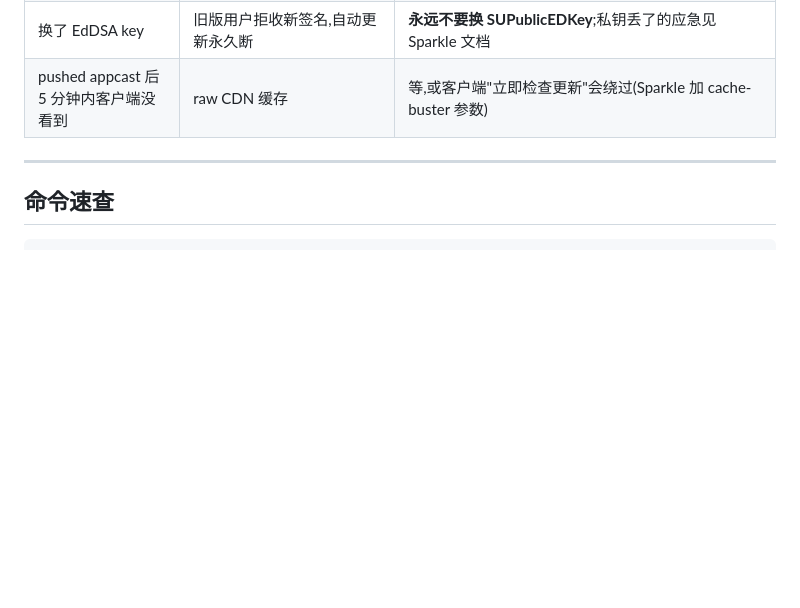
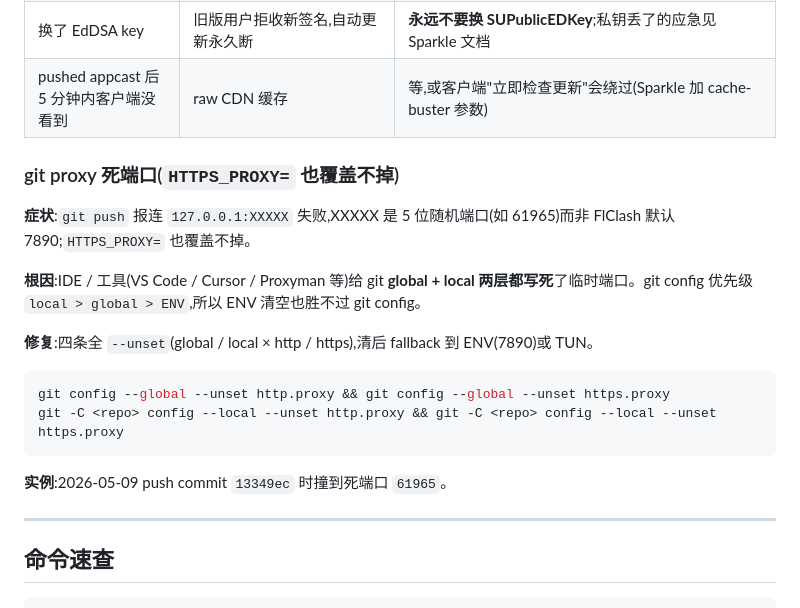
Before and after one commit to answer2023/VoiceBee, a Markdown page: CLAUDE.md, the part around the change. GitHub-like rendering; blank space fills up the shorter version.

Commit message:
docs(claude-md): record git proxy dead port troubleshooting

````diff
--- a/CLAUDE.md
+++ b/CLAUDE.md
@@ -164,6 +164,19 @@ git tag vX.Y.Z && git push --tags  # 主仓库也打 tag,方便回溯
 | 换了 EdDSA key | 旧版用户拒收新签名,自动更新永久断 | **永远不要换 SUPublicEDKey**;私钥丢了的应急见 Sparkle 文档 |
 | pushed appcast 后 5 分钟内客户端没看到 | raw CDN 缓存 | 等,或客户端"立即检查更新"会绕过(Sparkle 加 cache-buster 参数) |
 
+### git proxy 死端口(`HTTPS_PROXY=` 也覆盖不掉)
+
+**症状**:`git push` 报连 `127.0.0.1:XXXXX` 失败,XXXXX 是 5 位随机端口(如 61965)而非 FlClash 默认 7890;`HTTPS_PROXY=` 也覆盖不掉。
+
+**根因**:IDE / 工具(VS Code / Cursor / Proxyman 等)给 git **global + local 两层都写死**了临时端口。git config 优先级 `local > global > ENV`,所以 ENV 清空也胜不过 git config。
+
+**修复**:四条全 `--unset`(global / local × http / https),清后 fallback 到 ENV(7890)或 TUN。
+```bash
+git config --global --unset http.proxy && git config --global --unset https.proxy
+git -C <repo> config --local --unset http.proxy && git -C <repo> config --local --unset https.proxy
+```
+**实例**:2026-05-09 push commit `13349ec` 时撞到死端口 `61965`。
+
 ---
 
 ## 命令速查
````
